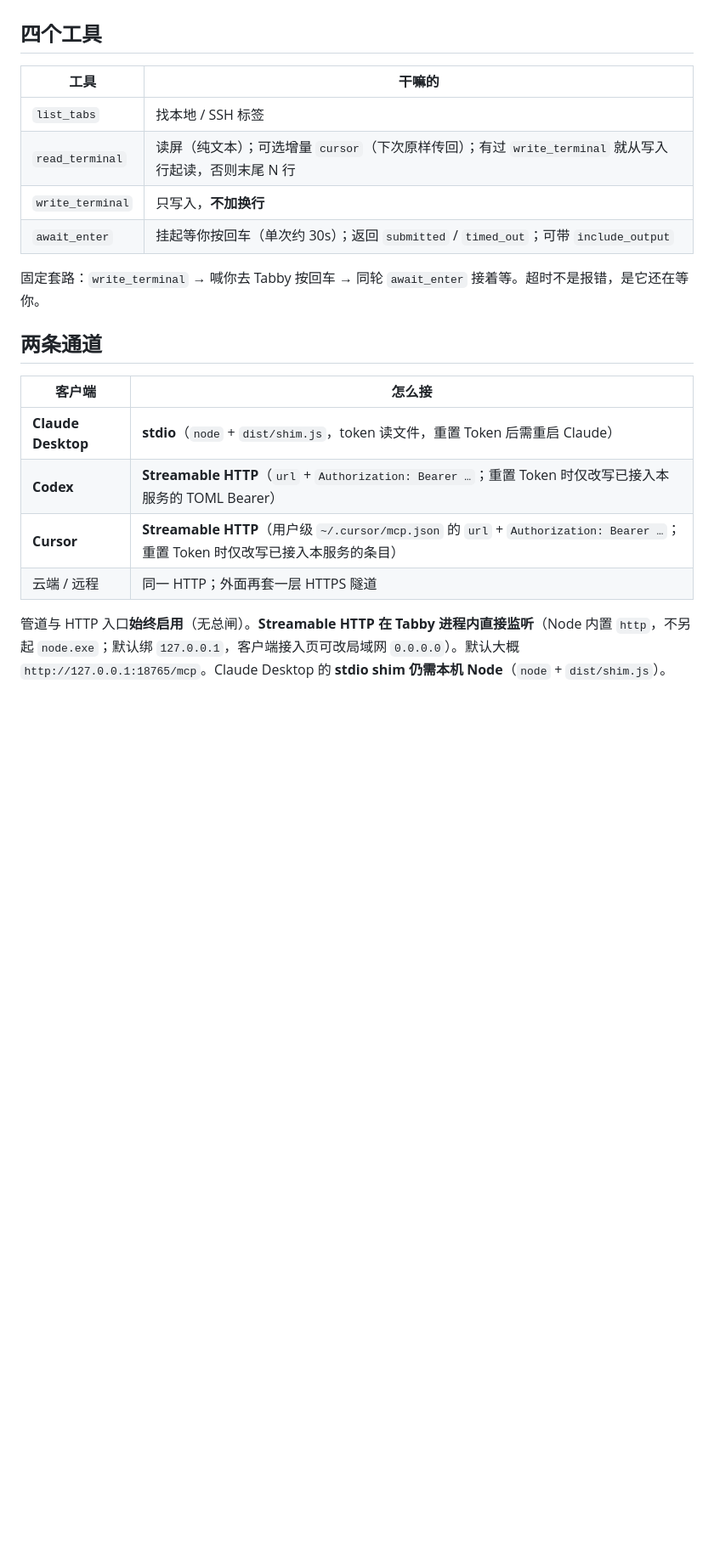
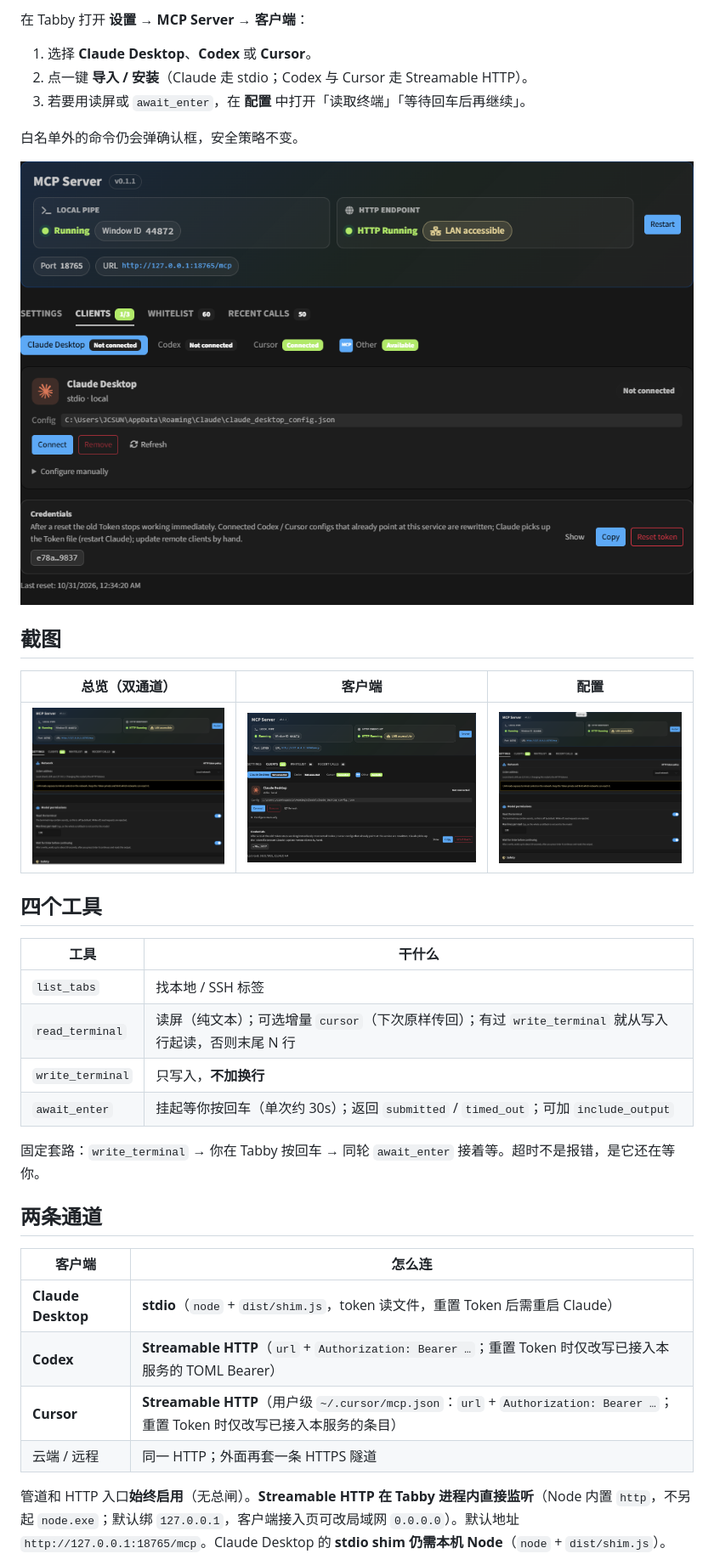
Before and after one commit to fortunatex-init/tabby-mcp-jc, a Markdown page: README.zh-CN.md, the part around one of its changes. Shown at 85% size. Rendered like a GitHub page; pictures changed too: docs/screenshots/01-overview.png (added), docs/screenshots/02-clients.png (added), docs/screenshots/03-config.png (added); blank space fills up the shorter version.

```diff
--- a/README.zh-CN.md
+++ b/README.zh-CN.md
@@ -11,23 +25,38 @@
+在 Tabby 打开 **设置 → MCP Server → 客户端**：
+
+1. 选择 **Claude Desktop**、**Codex** 或 **Cursor**。
+2. 点一键 **导入 / 安装**（Claude 走 stdio；Codex 与 Cursor 走 Streamable HTTP）。
+3. 若要用读屏或 `await_enter`，在 **配置** 中打开「读取终端」「等待回车后再继续」。
+
+白名单外的命令仍会弹确认框，安全策略不变。
+
+![客户端 — Claude Desktop / Codex / Cursor](https://raw.githubusercontent.com/fortunatex-init/tabby-mcp-jc/master/docs/screenshots/02-clients.png)
+
+## 截图
+
+| 总览（双通道） | 客户端 | 配置 |
+| --- | --- | --- |
+| ![Overview](https://raw.githubusercontent.com/fortunatex-init/tabby-mcp-jc/master/docs/screenshots/01-overview.png) | ![Clients](https://raw.githubusercontent.com/fortunatex-init/tabby-mcp-jc/master/docs/screenshots/02-clients.png) | ![Config](https://raw.githubusercontent.com/fortunatex-init/tabby-mcp-jc/master/docs/screenshots/03-config.png) |
 
 ## 四个工具
 
-| 工具               | 干嘛的                                                                |
+| 工具               | 干什么                                                                 |
 |------------------|--------------------------------------------------------------------|
 | `list_tabs`      | 找本地 / SSH 标签                                                       |
 | `read_terminal`  | 读屏（纯文本）；可选增量 `cursor`（下次原样传回）；有过 `write_terminal` 就从写入行起读，否则末尾 N 行 |
 | `write_terminal` | 只写入，**不加换行**                                                       |
-| `await_enter`    | 挂起等你按回车（单次约 30s）；返回 `submitted` / `timed_out`；可带 `include_output`  |
+| `await_enter`    | 挂起等你按回车（单次约 30s）；返回 `submitted` / `timed_out`；可加 `include_output`  |
 
-固定套路：`write_terminal` → 喊你去 Tabby 按回车 → 同轮 `await_enter` 接着等。超时不是报错，是它还在等你。
+固定套路：`write_terminal` → 你在 Tabby 按回车 → 同轮 `await_enter` 接着等。超时不是报错，是它还在等你。
 
 ## 两条通道
 
-| 客户端                | 怎么接                                                                                                      |
+| 客户端                | 怎么连                                                                                                     |
 |--------------------|----------------------------------------------------------------------------------------------------------|
-| **Claude Desktop** | **stdio**（`node` + `dist/shim.js`，token 读文件，重置 Token 后需重启 Claude）                                        |
-| **Codex**          | **Streamable HTTP**（`url` + `Authorization: Bearer …`；重置 Token 时仅改写已接入本服务的 TOML Bearer）                  |
-| **Cursor**         | **Streamable HTTP**（用户级 `~/.cursor/mcp.json` 的 `url` + `Authorization: Bearer …`；重置 Token 时仅改写已接入本服务的条目） |
-| 云端 / 远程            | 同一 HTTP；外面再套一层 HTTPS 隧道                                                                                  |
+| **Claude Desktop** | **stdio**（`node` + `dist/shim.js`，token 读文件，重置 Token 后需重启 Claude）                                       |
+| **Codex**          | **Streamable HTTP**（`url` + `Authorization: Bearer …`；重置 Token 时仅改写已接入本服务的 TOML Bearer）                 |
+| **Cursor**         | **Streamable HTTP**（用户级 `~/.cursor/mcp.json`：`url` + `Authorization: Bearer …`；重置 Token 时仅改写已接入本服务的条目） |
+| 云端 / 远程            | 同一 HTTP；外面再套一条 HTTPS 隧道                                                                                  |
 
-管道与 HTTP 入口**始终启用**（无总闸）。**Streamable HTTP 在 Tabby 进程内直接监听**（Node 内置 `http`，不另起 `node.exe`；默认绑 `127.0.0.1`，客户端接入页可改局域网 `0.0.0.0`）。默认大概 `http://127.0.0.1:18765/mcp`。Claude Desktop 的 **stdio shim 仍需本机 Node**（`node` + `dist/shim.js`）。
+管道和 HTTP 入口**始终启用**（无总闸）。**Streamable HTTP 在 Tabby 进程内直接监听**（Node 内置 `http`，不另起 `node.exe`；默认绑 `127.0.0.1`，客户端接入页可改局域网 `0.0.0.0`）。默认地址 `http://127.0.0.1:18765/mcp`。Claude Desktop 的 **stdio shim 仍需本机 Node**（`node` + `dist/shim.js`）。
 
```
Also changed, not shown: other parts of README.zh-CN.md (+20 -15 lines), README.md (+33 -13 lines), 8 other files.
